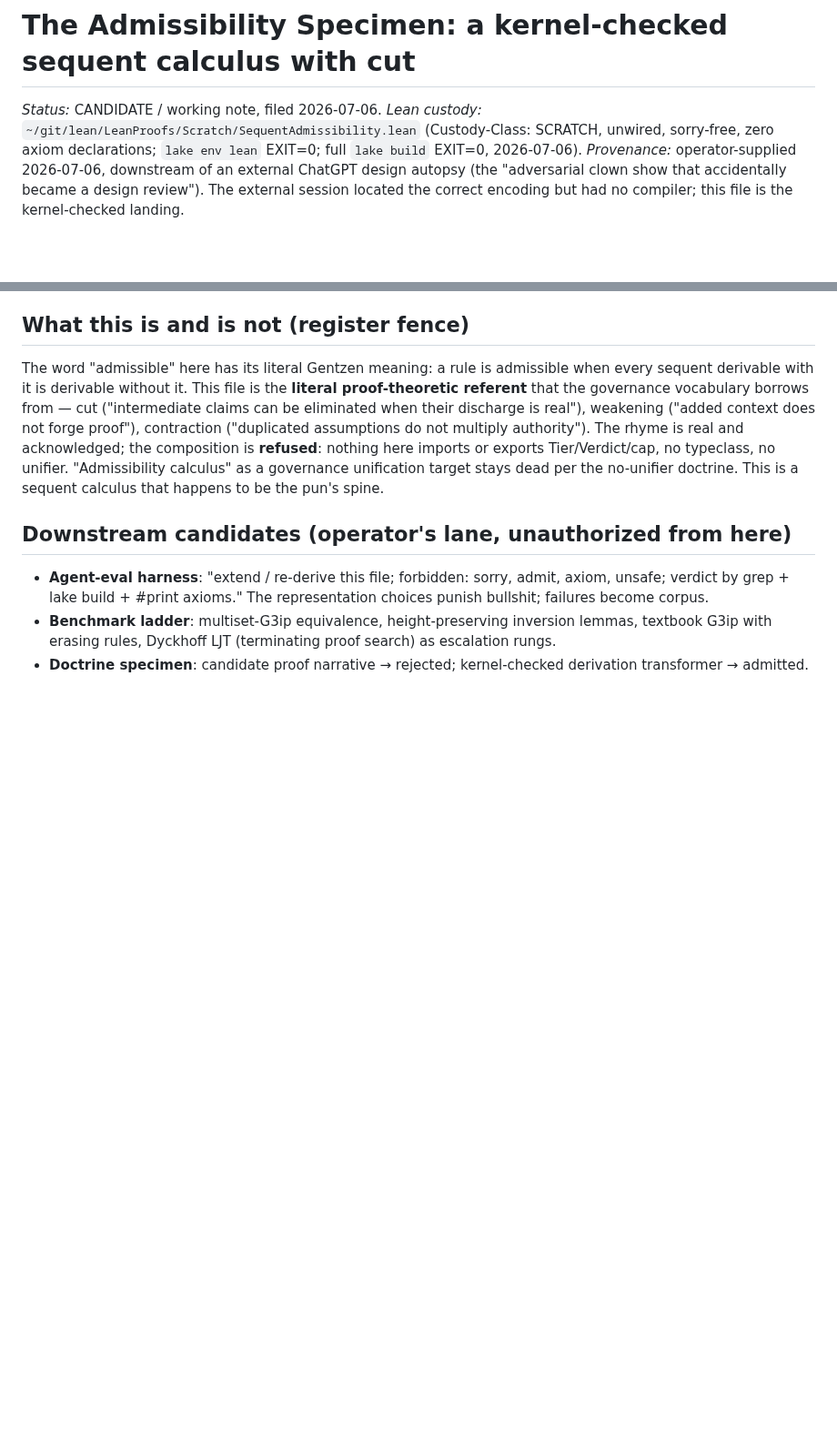
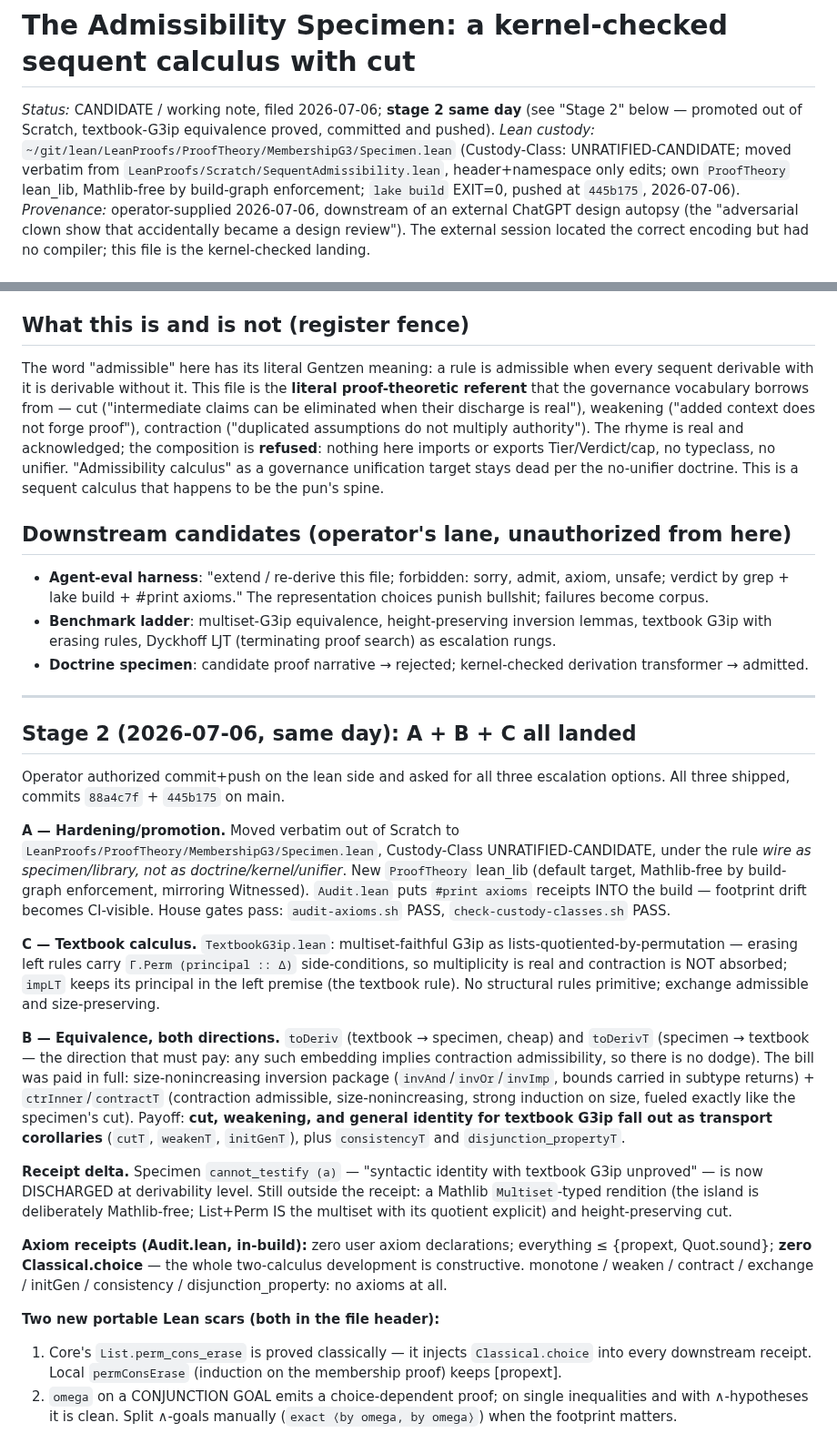
Before and after one commit to unpingable/papers, a Markdown page: working/sequent-admissibility-specimen.md, 2 parts joined by grey strips. Shown at 91% size. GitHub-like rendering; blank space fills up the shorter version.

```diff
--- a/working/sequent-admissibility-specimen.md
+++ b/working/sequent-admissibility-specimen.md
@@ -1,9 +1,13 @@
 # The Admissibility Specimen: a kernel-checked sequent calculus with cut
 
-*Status:* CANDIDATE / working note, filed 2026-07-06.
-*Lean custody:* `~/git/lean/LeanProofs/Scratch/SequentAdmissibility.lean`
-(Custody-Class: SCRATCH, unwired, sorry-free, zero axiom declarations;
-`lake env lean` EXIT=0; full `lake build` EXIT=0, 2026-07-06).
+*Status:* CANDIDATE / working note, filed 2026-07-06; **stage 2 same day**
+(see "Stage 2" below — promoted out of Scratch, textbook-G3ip equivalence
+proved, committed and pushed).
+*Lean custody:* `~/git/lean/LeanProofs/ProofTheory/MembershipG3/Specimen.lean`
+(Custody-Class: UNRATIFIED-CANDIDATE; moved verbatim from
+`LeanProofs/Scratch/SequentAdmissibility.lean`, header+namespace only edits;
+own `ProofTheory` lean_lib, Mathlib-free by build-graph enforcement;
+`lake build` EXIT=0, pushed at `445b175`, 2026-07-06).
 *Provenance:* operator-supplied 2026-07-06, downstream of an external ChatGPT
 design autopsy (the "adversarial clown show that accidentally became a design
 review"). The external session located the correct encoding but had no
@@ -103,3 +107,56 @@ doctrine. This is a sequent calculus that happens to be the pun's spine.
   (terminating proof search) as escalation rungs.
 - **Doctrine specimen**: candidate proof narrative → rejected;
   kernel-checked derivation transformer → admitted.
+
+---
+
+## Stage 2 (2026-07-06, same day): A + B + C all landed
+
+Operator authorized commit+push on the lean side and asked for all three
+escalation options. All three shipped, commits `88a4c7f` + `445b175` on main.
+
+**A — Hardening/promotion.** Moved verbatim out of Scratch to
+`LeanProofs/ProofTheory/MembershipG3/Specimen.lean`, Custody-Class
+UNRATIFIED-CANDIDATE, under the rule *wire as specimen/library, not as
+doctrine/kernel/unifier*. New `ProofTheory` lean_lib (default target,
+Mathlib-free by build-graph enforcement, mirroring Witnessed).
+`Audit.lean` puts `#print axioms` receipts INTO the build — footprint
+drift becomes CI-visible. House gates pass: `audit-axioms.sh` PASS,
+`check-custody-classes.sh` PASS.
+
+**C — Textbook calculus.** `TextbookG3ip.lean`: multiset-faithful G3ip as
+lists-quotiented-by-permutation — erasing left rules carry
+`Γ.Perm (principal :: Δ)` side-conditions, so multiplicity is real and
+contraction is NOT absorbed; `impLT` keeps its principal in the left
+premise (the textbook rule). No structural rules primitive; exchange
+admissible and size-preserving.
+
+**B — Equivalence, both directions.** `toDeriv` (textbook → specimen,
+cheap) and `toDerivT` (specimen → textbook — the direction that must pay:
+any such embedding implies contraction admissibility, so there is no
+dodge). The bill was paid in full: size-nonincreasing inversion package
+(`invAnd`/`invOr`/`invImp`, bounds carried in subtype returns) +
+`ctrInner`/`contractT` (contraction admissible, size-nonincreasing, strong
+induction on size, fueled exactly like the specimen's cut). Payoff:
+**cut, weakening, and general identity for textbook G3ip fall out as
+transport corollaries** (`cutT`, `weakenT`, `initGenT`), plus
+`consistencyT` and `disjunction_propertyT`.
+
+**Receipt delta.** Specimen `cannot_testify (a)` — "syntactic identity
+with textbook G3ip unproved" — is now DISCHARGED at derivability level.
+Still outside the receipt: a Mathlib `Multiset`-typed rendition (the
+island is deliberately Mathlib-free; List+Perm IS the multiset with its
+quotient explicit) and height-preserving cut.
+
+**Axiom receipts (Audit.lean, in-build):** zero user axiom declarations;
+everything ≤ {propext, Quot.sound}; **zero Classical.choice** — the whole
+two-calculus development is constructive. monotone / weaken / contract /
+exchange / initGen / consistency / disjunction_property: no axioms at all.
+
+**Two new portable Lean scars (both in the file header):**
+1. Core's `List.perm_cons_erase` is proved classically — it injects
+   `Classical.choice` into every downstream receipt. Local `permConsErase`
+   (induction on the membership proof) keeps [propext].
+2. `omega` on a CONJUNCTION GOAL emits a choice-dependent proof; on single
+   inequalities and with ∧-hypotheses it is clean. Split ∧-goals manually
+   (`exact ⟨by omega, by omega⟩`) when the footprint matters.
```
Also changed, not shown: working/authority-microkernel-roadmap.md (added, +127 -0 lines), working/dynamic-admissibility-doctrine.md (added, +111 -0 lines).
